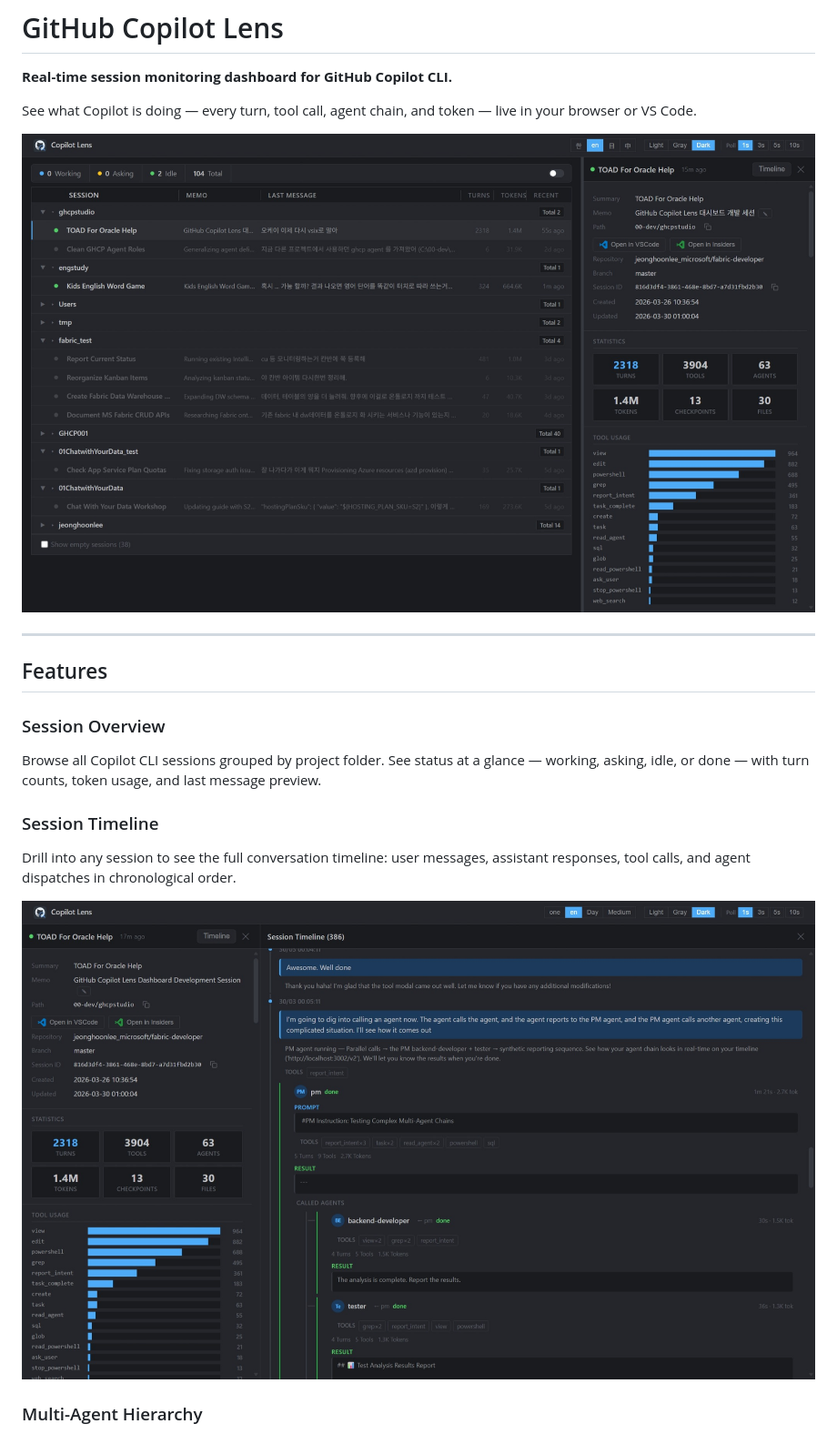
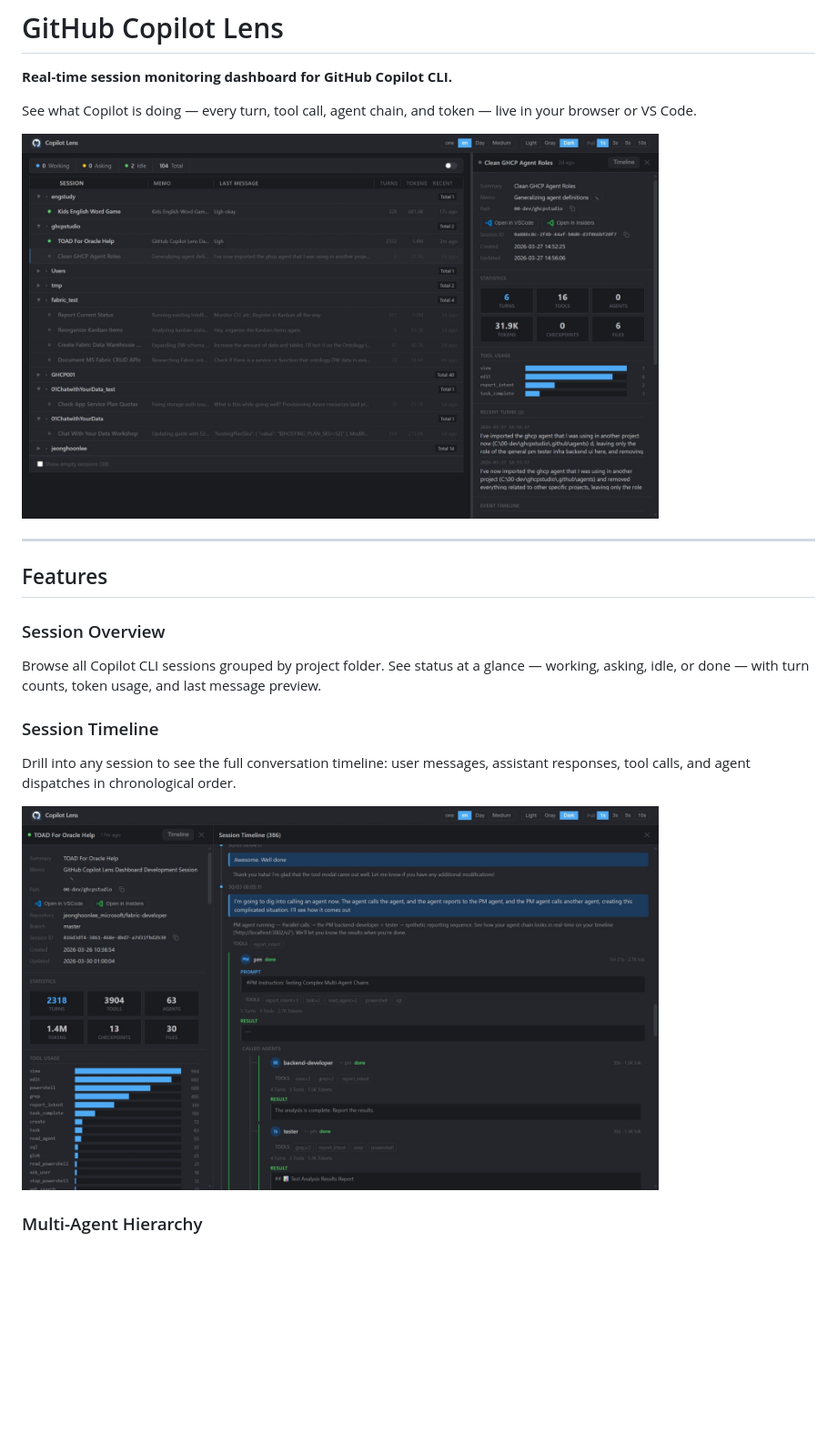
Before and after one commit to whoniiii/ghcplens, a Markdown page: README.md, the part around one of its changes. Shown at 91% size. Drawn GitHub-style; pictures changed too: docs/screenshots/dashboard.jpeg; blank space fills up the shorter version.

Commit message:
docs: update README — resize screenshots, add LinkedIn, new dashboard image
Co-authored-by: Copilot <223556219+Copilot@users.noreply.github.com>

```diff
--- a/README.md
+++ b/README.md
@@ -4,7 +4,7 @@
 
 See what Copilot is doing — every turn, tool call, agent chain, and token — live in your browser or VS Code.
 
-![Dashboard](https://raw.githubusercontent.com/whoniiii/ghcplens/master/docs/screenshots/dashboard.jpeg)
+<img src="https://raw.githubusercontent.com/whoniiii/ghcplens/master/docs/screenshots/dashboard.jpeg" width="700" alt="Dashboard">
 
 ---
 
@@ -16,7 +16,7 @@ Browse all Copilot CLI sessions grouped by project folder. See status at a glanc
 ### Session Timeline
 Drill into any session to see the full conversation timeline: user messages, assistant responses, tool calls, and agent dispatches in chronological order.
 
-![Agent Hierarchy](https://raw.githubusercontent.com/whoniiii/ghcplens/master/docs/screenshots/agent-hierarchy.jpeg)
+<img src="https://raw.githubusercontent.com/whoniiii/ghcplens/master/docs/screenshots/agent-hierarchy.jpeg" width="700" alt="Agent Hierarchy">
 
 ### Multi-Agent Hierarchy
 When Copilot spawns sub-agents (PM, backend-developer, tester, etc.), Copilot Lens renders the full call tree with parent-child relationships, per-agent tool badges, and results.
```
Also changed, not shown: other parts of README.md (+3 -2 lines).
